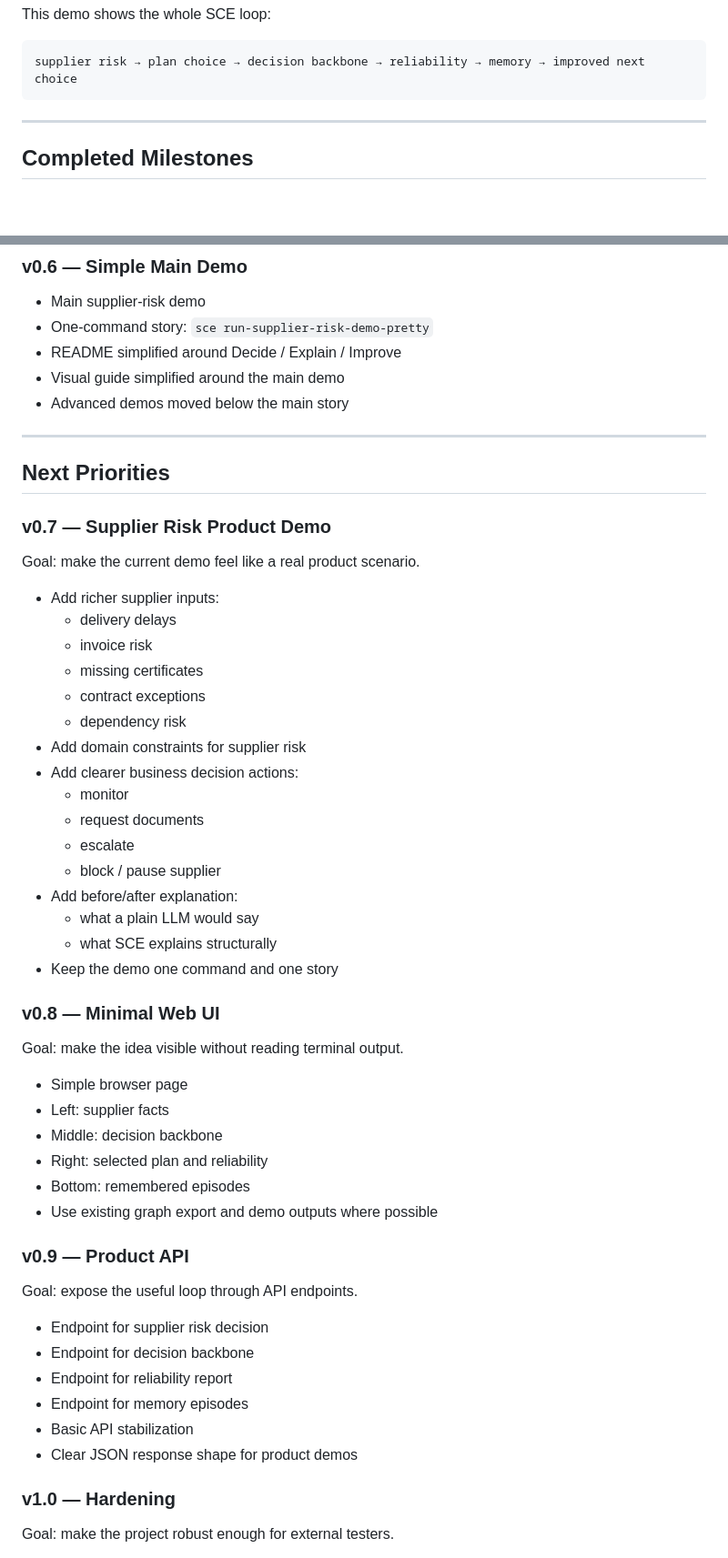
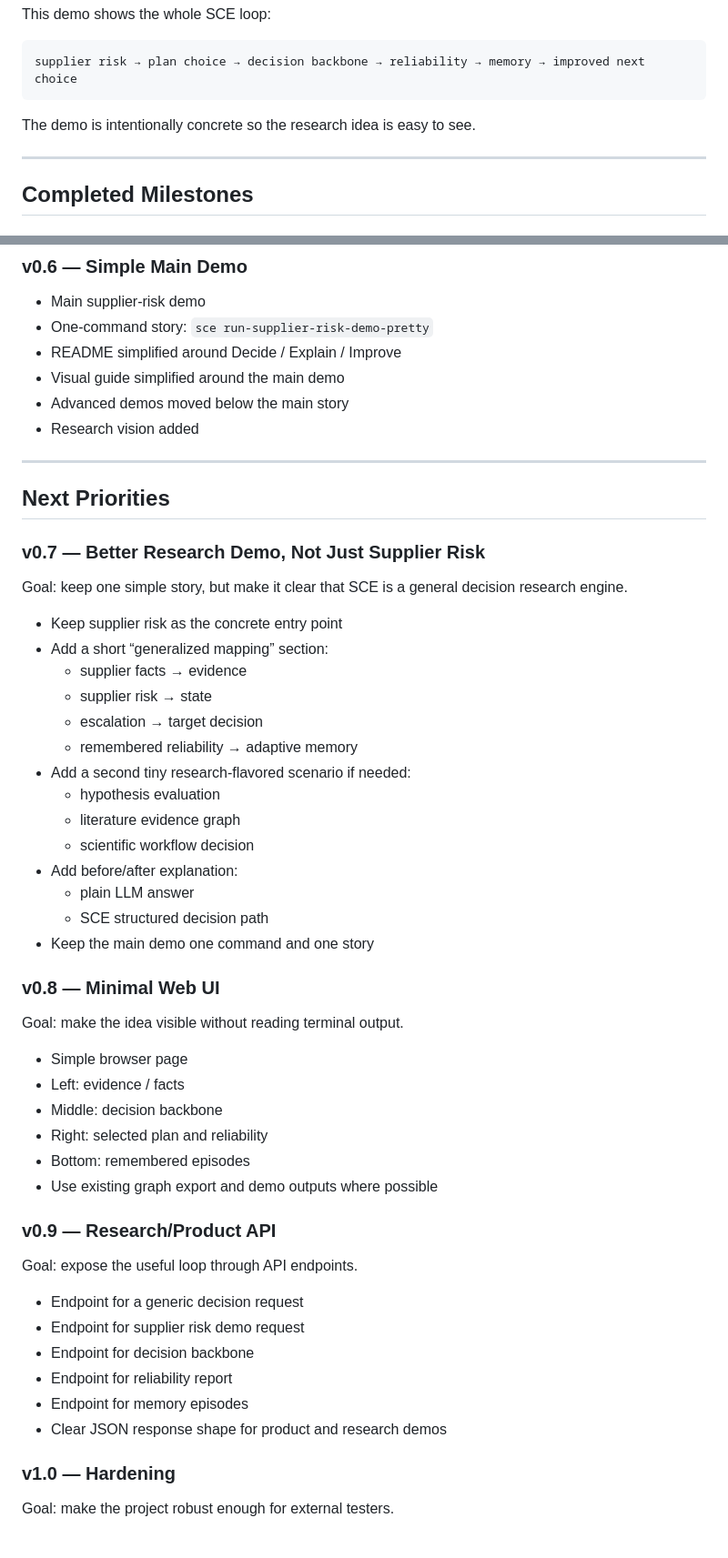
Before and after one commit to yanixkz/sce-core, a Markdown page: ROADMAP.md, 2 parts joined by grey strips. Shown at 91% size. GitHub-like rendering; blank space fills up the shorter version.

Commit message:
Reframe roadmap as broad research engine with supplier risk as demo

````diff
--- a/ROADMAP.md
+++ b/ROADMAP.md
@@ -48,6 +52,8 @@ This demo shows the whole SCE loop:
 ```text
 supplier risk → plan choice → decision backbone → reliability → memory → improved next choice
 ```
+
+The demo is intentionally concrete so the research idea is easy to see.
 
 ---
 
@@ -103,50 +109,49 @@ supplier risk → plan choice → decision backbone → reliability → memory
 - README simplified around Decide / Explain / Improve
 - Visual guide simplified around the main demo
 - Advanced demos moved below the main story
+- Research vision added
 
 ---
 
 ## Next Priorities
 
-### v0.7 — Supplier Risk Product Demo
-Goal: make the current demo feel like a real product scenario.
+### v0.7 — Better Research Demo, Not Just Supplier Risk
+Goal: keep one simple story, but make it clear that SCE is a general decision research engine.
 
-- Add richer supplier inputs:
-  - delivery delays
-  - invoice risk
-  - missing certificates
-  - contract exceptions
-  - dependency risk
-- Add domain constraints for supplier risk
-- Add clearer business decision actions:
-  - monitor
-  - request documents
-  - escalate
-  - block / pause supplier
+- Keep supplier risk as the concrete entry point
+- Add a short “generalized mapping” section:
+  - supplier facts → evidence
+  - supplier risk → state
+  - escalation → target decision
+  - remembered reliability → adaptive memory
+- Add a second tiny research-flavored scenario if needed:
+  - hypothesis evaluation
+  - literature evidence graph
+  - scientific workflow decision
 - Add before/after explanation:
-  - what a plain LLM would say
-  - what SCE explains structurally
-- Keep the demo one command and one story
+  - plain LLM answer
+  - SCE structured decision path
+- Keep the main demo one command and one story
 
 ### v0.8 — Minimal Web UI
 Goal: make the idea visible without reading terminal output.
 
 - Simple browser page
-- Left: supplier facts
+- Left: evidence / facts
 - Middle: decision backbone
 - Right: selected plan and reliability
 - Bottom: remembered episodes
 - Use existing graph export and demo outputs where possible
 
-### v0.9 — Product API
+### v0.9 — Research/Product API
 Goal: expose the useful loop through API endpoints.
 
-- Endpoint for supplier risk decision
+- Endpoint for a generic decision request
+- Endpoint for supplier risk demo request
 - Endpoint for decision backbone
 - Endpoint for reliability report
 - Endpoint for memory episodes
-- Basic API stabilization
-- Clear JSON response shape for product demos
+- Clear JSON response shape for product and research demos
 
 ### v1.0 — Hardening
 Goal: make the project robust enough for external testers.
````
Also changed, not shown: other parts of ROADMAP.md (+15 -6 lines).
